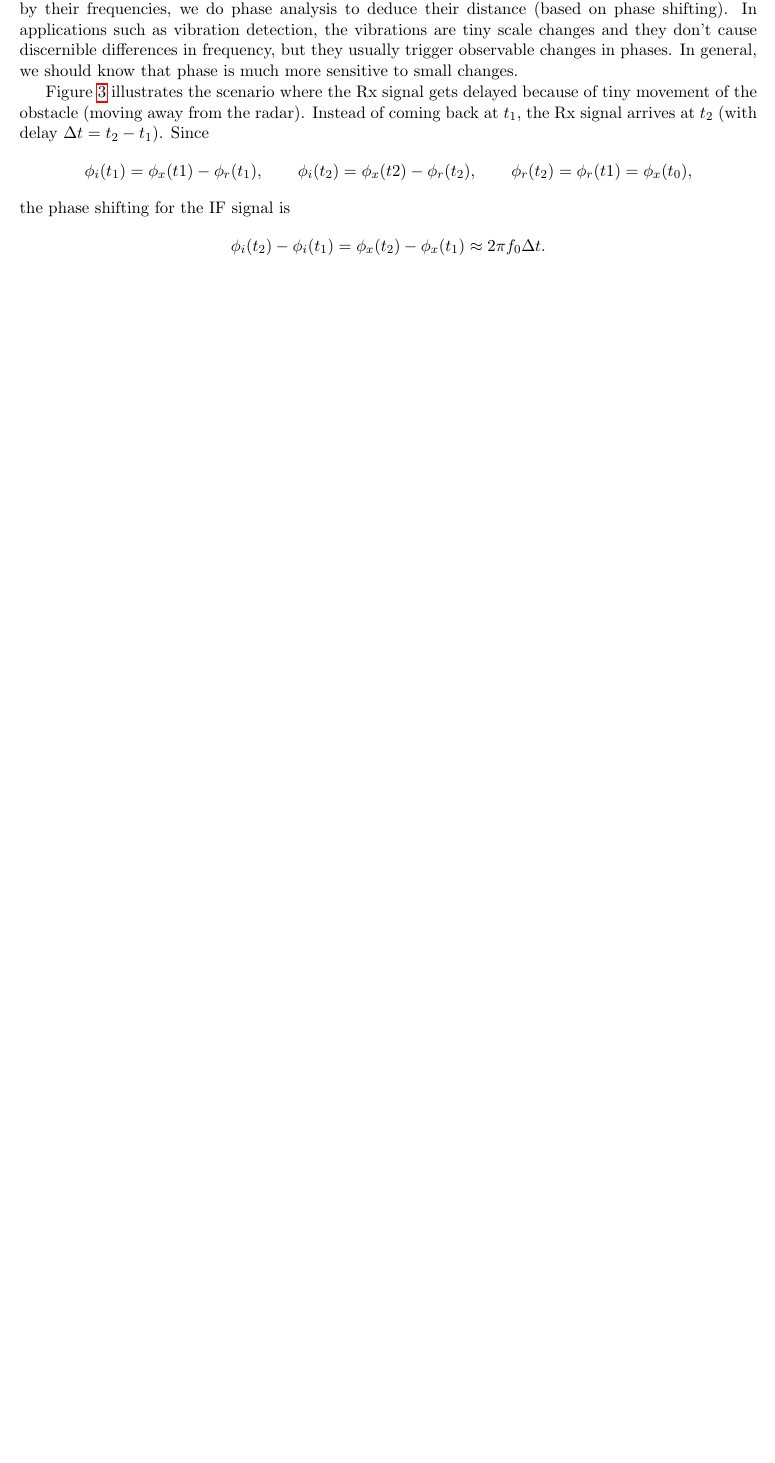
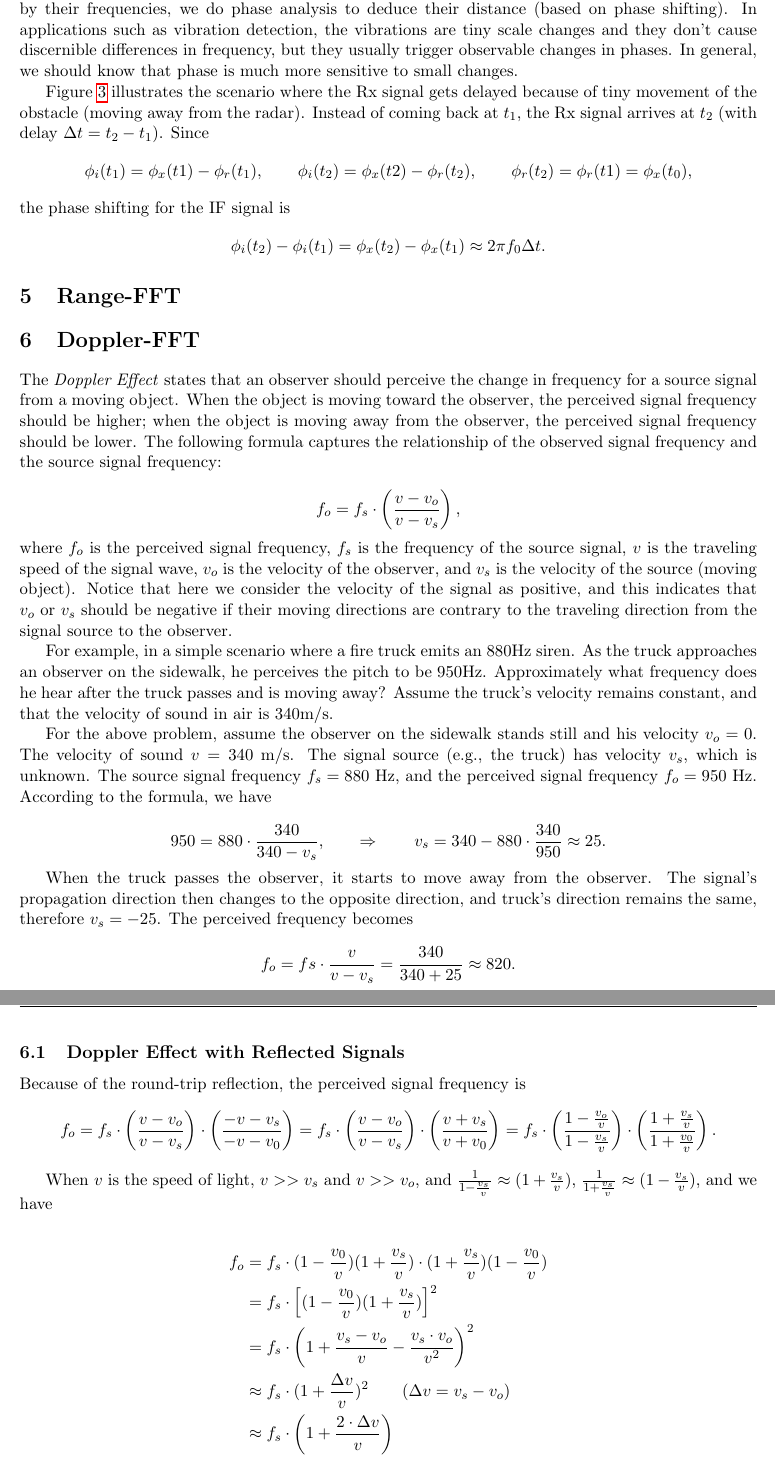
Before and after one commit to zfzhong/csce790-internet-of-things, a LaTeX document (projects/final_project/report/report.tex): part of page 6 of 8 before the commit and two parts of pages 6 and 7 of 9 after it, the two joined at a grey line, cut so that both start at the same text, the shorter picture padded with empty space. Compiled offline with pdfLaTeX.

Commit message:
add doppler effect analysis

```diff
--- a/projects/final_project/report/report.tex
+++ b/projects/final_project/report/report.tex
@@ -403,6 +403,41 @@ $$\phi_i(t_1) = \phi_x(t1) - \phi_r(t_1), \qquad \phi_i(t_2) = \phi_x(t2) - \phi
 the phase shifting for the IF signal is
 $$\phi_i(t_2)-\phi_i(t_1) = \phi_x(t_2) - \phi_x(t_1) \approx 2\pi f_0 \Delta t.$$
 
+\section{Range-FFT}
+\section{Doppler-FFT}
+The \emph{Doppler Effect} states that an observer should perceive the change in frequency for a source signal from a moving object. When the object is moving toward the observer, the perceived signal frequency should be higher; when the object is moving away from the observer, the perceived signal frequency should be lower. The following formula captures the relationship of the observed signal frequency and the source signal frequency:
+
+
+$$f_o = f_s \cdot \left(\frac{v - v_o}{v - v_s}\right), $$
+where $f_o$ is the perceived signal frequency, $f_s$ is the frequency of the source signal, $v$ is the traveling speed of the signal wave, $v_o$ is the velocity of the observer, and $v_s$ is the velocity of the source (moving object). Notice that here we consider the velocity of the signal as positive, and this indicates that $v_o$ or $v_s$ should be negative if their moving directions are contrary to the traveling direction from the signal source to the observer.
+
+For example, in a simple scenario where a fire truck emits an 880Hz siren. As the truck approaches an observer on the sidewalk, he perceives the pitch to be 950Hz. Approximately what frequency does he hear after the truck passes and is moving away? Assume the truck's velocity remains constant, and that the velocity of sound in air is 340m/s.
+
+For the above problem, assume the observer on the sidewalk stands still and his velocity $v_o = 0$. The velocity of sound $v = 340$ m/s. The signal source (e.g., the truck) has velocity $v_s$, which is unknown. The source signal frequency $f_s = 880$ Hz, and the perceived signal frequency $f_o = 950$ Hz. According to the formula, we have
+
+$$950 = 880\cdot \frac{340}{340 - v_s}, \qquad \Rightarrow \qquad v_s = 340 - 880\cdot \frac{340}{950} \approx 25.$$
+
+When the truck passes the observer, it starts to move away from the observer. The signal's propagation direction then changes to the opposite direction, and truck's direction remains the same, therefore $v_s = -25$. The perceived frequency becomes
+
+$$f_o = fs\cdot \frac{v}{v - v_s} = \frac{340}{340+25} \approx 820.$$
+
+\subsection{Doppler Effect with Reflected Signals}
+Because of the round-trip reflection, the perceived signal frequency is
+ $$f_o = f_s \cdot \left(\frac{v - v_o}{v - v_s}\right)\cdot \left(\frac{-v - v_s}{-v - v_0}\right) = f_s\cdot  \left(\frac{v - v_o}{v - v_s}\right)\cdot \left(\frac{v + v_s}{v + v_0}\right) = f_s\cdot \left(\frac{1 - \frac{v_o}{v}}{1 - \frac{v_s}{v}}\right)\cdot \left(\frac{1 + \frac{v_s}{v}}{1 + \frac{v_0}{v}}\right). $$
+
+When $v$ is the speed of light, $v >> v_s$ and $v >> v_o$, and $\frac{1}{1-\frac{v_s}{v}} \approx (1+\frac{v_s}{v})$, $\frac{1}{1+\frac{v_s}{v}} \approx (1-\frac{v_s}{v})$, and we have
+
+\begin{align*}
+f_o &= f_s \cdot (1-\frac{v_0}{v})(1 + \frac{v_s}{v})\cdot (1+\frac{v_s}{v})(1 - \frac{v_0}{v}) \\
+& = f_s \cdot \left[(1-\frac{v_0}{v})(1 + \frac{v_s}{v})\right]^2\\
+& = f_s \cdot \left(1 + \frac{v_s - v_o}{v} - \frac{v_s \cdot v_o}{v^2}\right)^2\\
+& \approx f_s \cdot (1+\frac{\Delta v}{v})^2 \qquad (\Delta v = v_s - v_o)\\
+& \approx f_s \cdot \left( 1 + \frac{2\cdot \Delta v}{v}\right)
+\end{align*}
+
+Therefore, $$\Delta f = f_o - f_s \approx \frac{2\cdot \Delta v}{v}.$$
+
+\section{Angle-FFT}
 
 \subsection{other notes}
 
```
